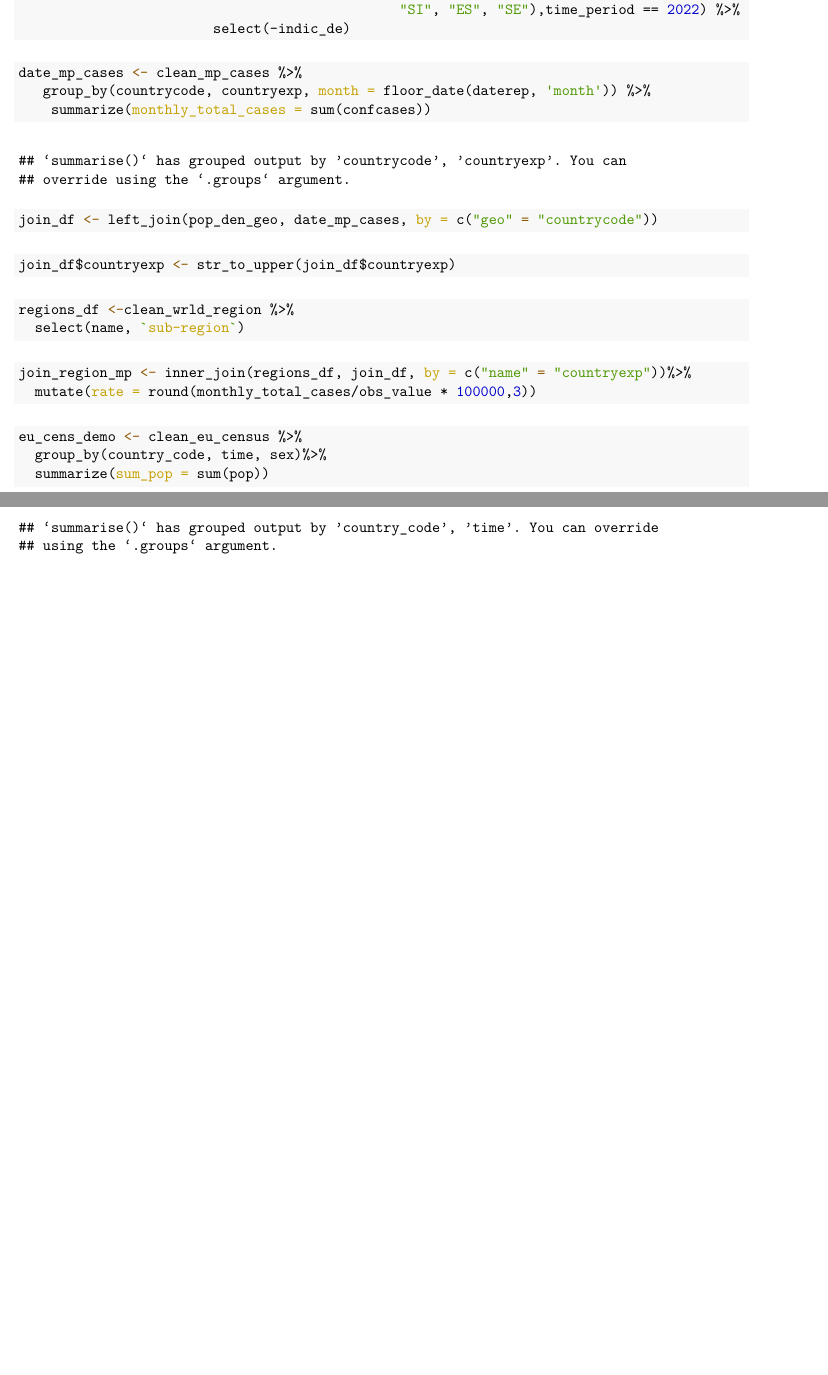
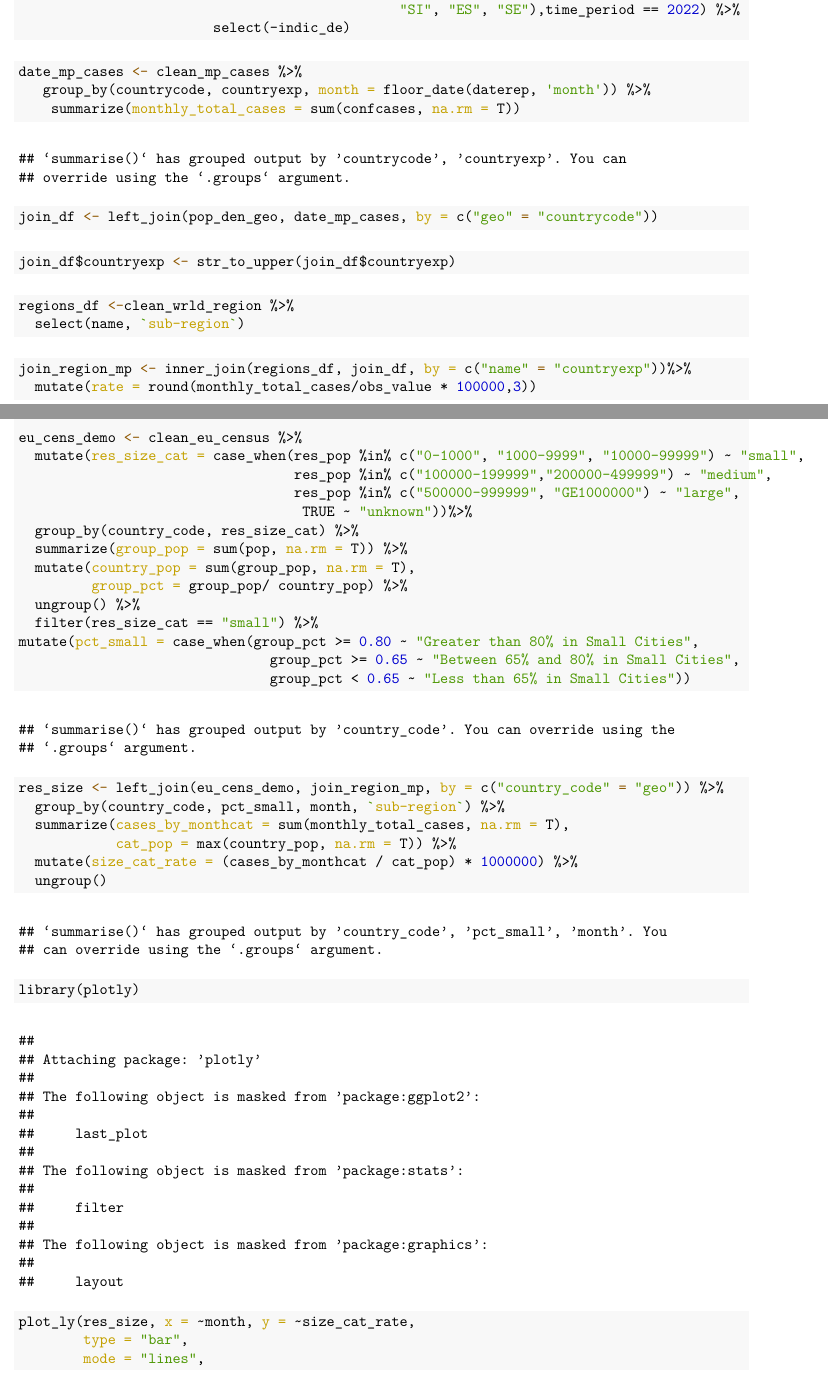
Before and after one commit to NakitaN/r_for_ph_monkeypox, an R Markdown document (monkey_pox.Rmd): two parts of pages 7 and 8 of 10 before the commit and two parts of pages 7 and 11 of 13 after it, joined at a grey line, cut so that both start at the same text, the shorter picture padded with empty space. The pictures show the output file monkey_pox.pdf that the author committed with the source.

Commit message:
milestone 4 work

````diff
--- a/monkey_pox.Rmd
+++ b/monkey_pox.Rmd
@@ -3,6 +3,7 @@ title: "Monkeypox"
 output: pdf_document
 author: "Susan Awor and Nakita Nicholls"
 date: '2022-10-01'
+always_allow_html: true
 ---
 
 ```{r setup, include=FALSE}
@@ -46,7 +47,7 @@ wrld_region <- read_csv("~/r_for_ph_monkeypox/world_country_regions.csv")
 Utilize function arguments to control relevant components (i.e. change column types, column names, missing values, etc.)
 ```{r,eucensus}
 clean_eu_census <- rename_with(eu_census, ~ tolower((gsub(" ", "_",.x,fixed=TRUE)))) %>%
-  select(c(-"flags",-"footnotes"))
+  select(c(-"flags",-"footnotes", -"cas",-"edu"))
 ```
 ```{r,mpx}
 clean_mp_cases <- rename_with(mp_cases, ~ tolower((gsub(" ", "_",.x,fixed=TRUE)))) %>%
@@ -131,7 +132,7 @@ pop_den_geo <- filter(clean_pop_den,geo %in% c("AT", "BE", "BG", "HR", "CY", "CZ
 ```{r}
 date_mp_cases <- clean_mp_cases %>%
    group_by(countrycode, countryexp, month = floor_date(daterep, 'month')) %>%
-    summarize(monthly_total_cases = sum(confcases))
+    summarize(monthly_total_cases = sum(confcases, na.rm = T))
 
 
 ```
@@ -149,11 +150,7 @@ regions_df <-clean_wrld_region %>%
 join_region_mp <- inner_join(regions_df, join_df, by = c("name" = "countryexp"))%>%
   mutate(rate = round(monthly_total_cases/obs_value * 100000,3))
 ```
-```{r}
-eu_cens_demo <- clean_eu_census %>%
-  group_by(country_code, time, sex)%>%
-  summarize(sum_pop = sum(pop))
-```
+
 ```{r}
 rate_region_mp <- join_region_mp %>%
   group_by(`sub-region`,month)%>%
@@ -218,3 +215,36 @@ kable(df_ds,booktabs=T, digits= c(1,1,1,0),
 
 
 ```
+
+\newpage
+
+# Milestone 4
+```{r}
+eu_cens_demo <- clean_eu_census %>%
+  mutate(res_size_cat = case_when(res_pop %in% c("0-1000", "1000-9999", "10000-99999") ~ "small",
+                                  res_pop %in% c("100000-199999","200000-499999") ~ "medium",
+                                  res_pop %in% c("500000-999999", "GE1000000") ~ "large",
+                                   TRUE ~ "unknown"))%>%
+  group_by(country_code, res_size_cat) %>%
+  summarize(group_pop = sum(pop, na.rm = T)) %>%
+  mutate(country_pop = sum(group_pop, na.rm = T),
+         group_pct = group_pop/ country_pop) %>%
+  ungroup() %>%
+  filter(res_size_cat == "small") %>%
+mutate(pct_small = case_when(group_pct >= 0.80 ~ "Greater than 80% in Small Cities",
+                               group_pct >= 0.65 ~ "Between 65% and 80% in Small Cities",
+                               group_pct < 0.65 ~ "Less than 65% in Small Cities"))
+
+res_size <- left_join(eu_cens_demo, join_region_mp, by = c("country_code" = "geo")) %>%
+  group_by(country_code, pct_small, month, `sub-region`) %>%
+  summarize(cases_by_monthcat = sum(monthly_total_cases, na.rm = T),
+            cat_pop = max(country_pop, na.rm = T)) %>%
+  mutate(size_cat_rate = (cases_by_monthcat / cat_pop) * 1000000) %>%
+  ungroup()
+
+
+library(plotly)
+
+plot_ly(res_size, x = ~month, y = ~size_cat_rate,
+        type = "bar",
+        mode = "lines",
````
Also changed, not shown: monkey_pox.pdf, monkey_pox.Rmd (21 more changed lines).
